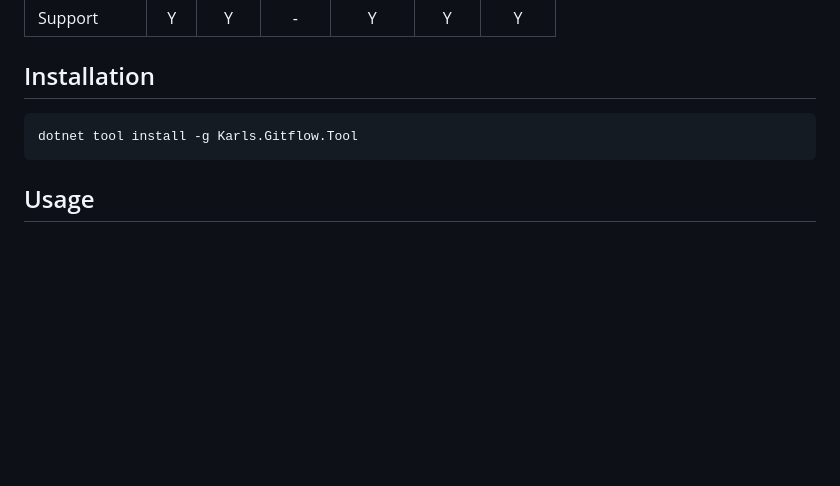
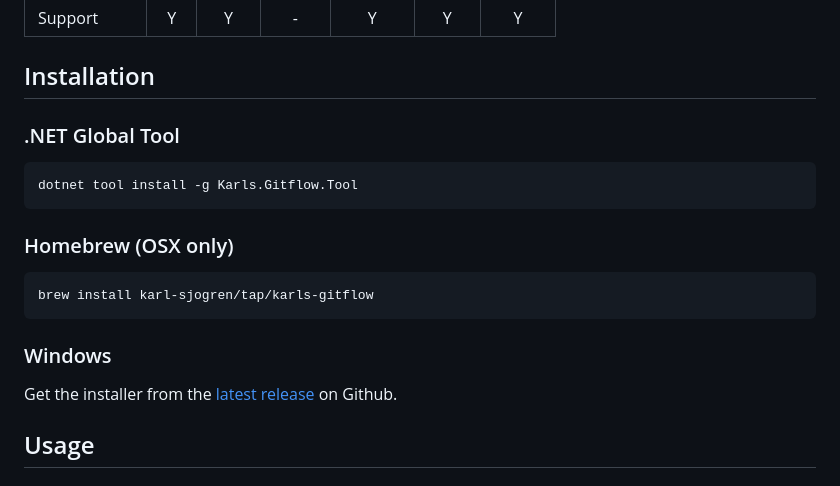
Before and after one commit to karl-sjogren/karls-gitflow, a Markdown page: README.md, the part around the change. Rendered like a GitHub page; blank space fills up the shorter version.

Commit message:
Update README with installation instructions
Added installation instructions for .NET Global Tool, Homebrew, and Windows.

````diff
--- a/README.md
+++ b/README.md
@@ -25,9 +25,21 @@ compatible, but provides similar functionality with some additional features.
 
 ## Installation
 
+### .NET Global Tool
+
 ```bash
 dotnet tool install -g Karls.Gitflow.Tool
 ```
+
+### Homebrew (OSX only)
+
+```bash
+brew install karl-sjogren/tap/karls-gitflow
+```
+
+### Windows
+
+Get the installer from the [latest release](https://github.com/karl-sjogren/karls-gitflow/releases/latest) on Github.
 
 ## Usage
 
````
